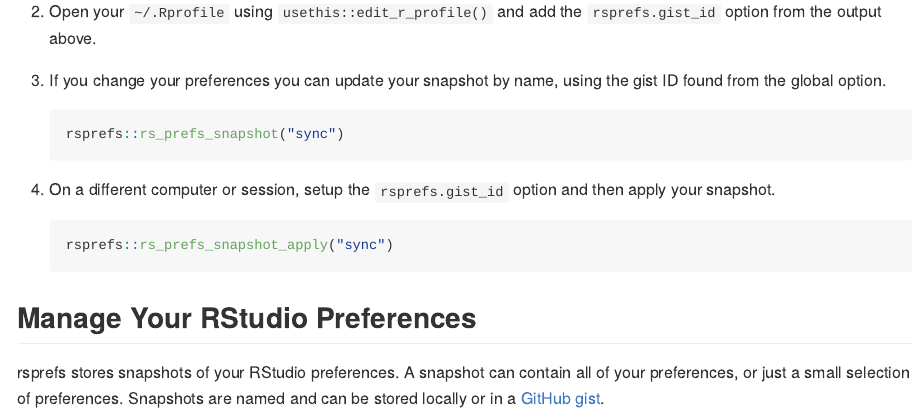
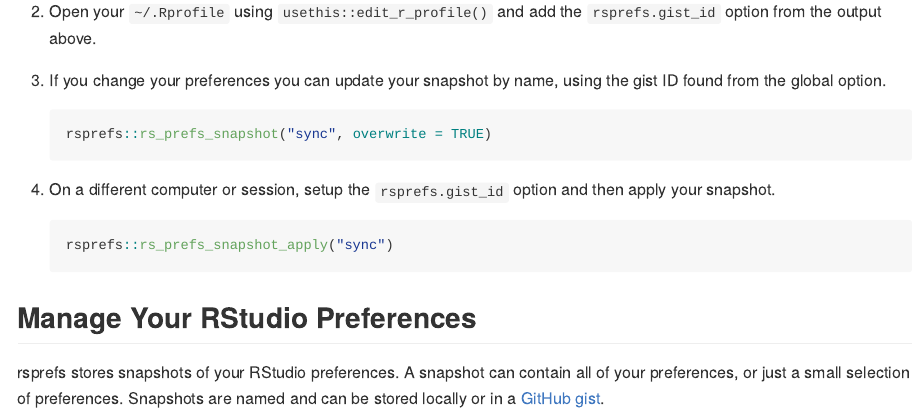
Before and after one commit to gadenbuie/rsprefs, an R Markdown document (README.Rmd): the page in a window 1100 px wide, from 760 px down. Rendered offline with R 4.5, knitr and Pandoc, with nearby package versions; some code elsewhere in the file could not run offline.

Commit message:
docs: need overwrite = TRUE to update

````diff
--- a/README.Rmd
+++ b/README.Rmd
@@ -53,7 +53,7 @@
 3. If you change your preferences you can update your snapshot by name, using the gist ID found from the global option.
 
    ```r
-   rsprefs::rs_prefs_snapshot("sync")
+   rsprefs::rs_prefs_snapshot("sync", overwrite = TRUE)
    ```
 
 4. On a different computer or session, setup the `rsprefs.gist_id` option and then apply your snapshot.
````
Also changed, not shown: README.md.
